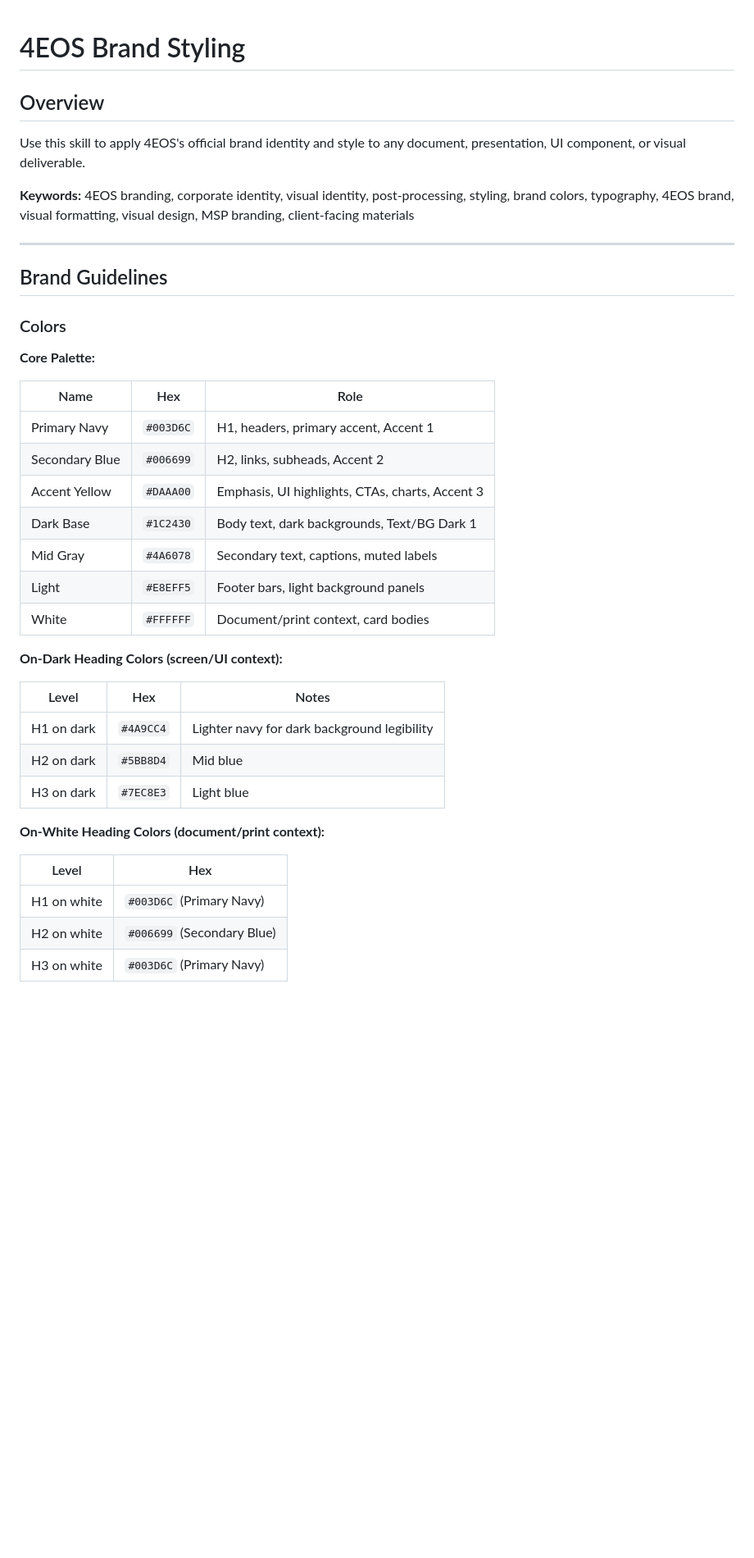
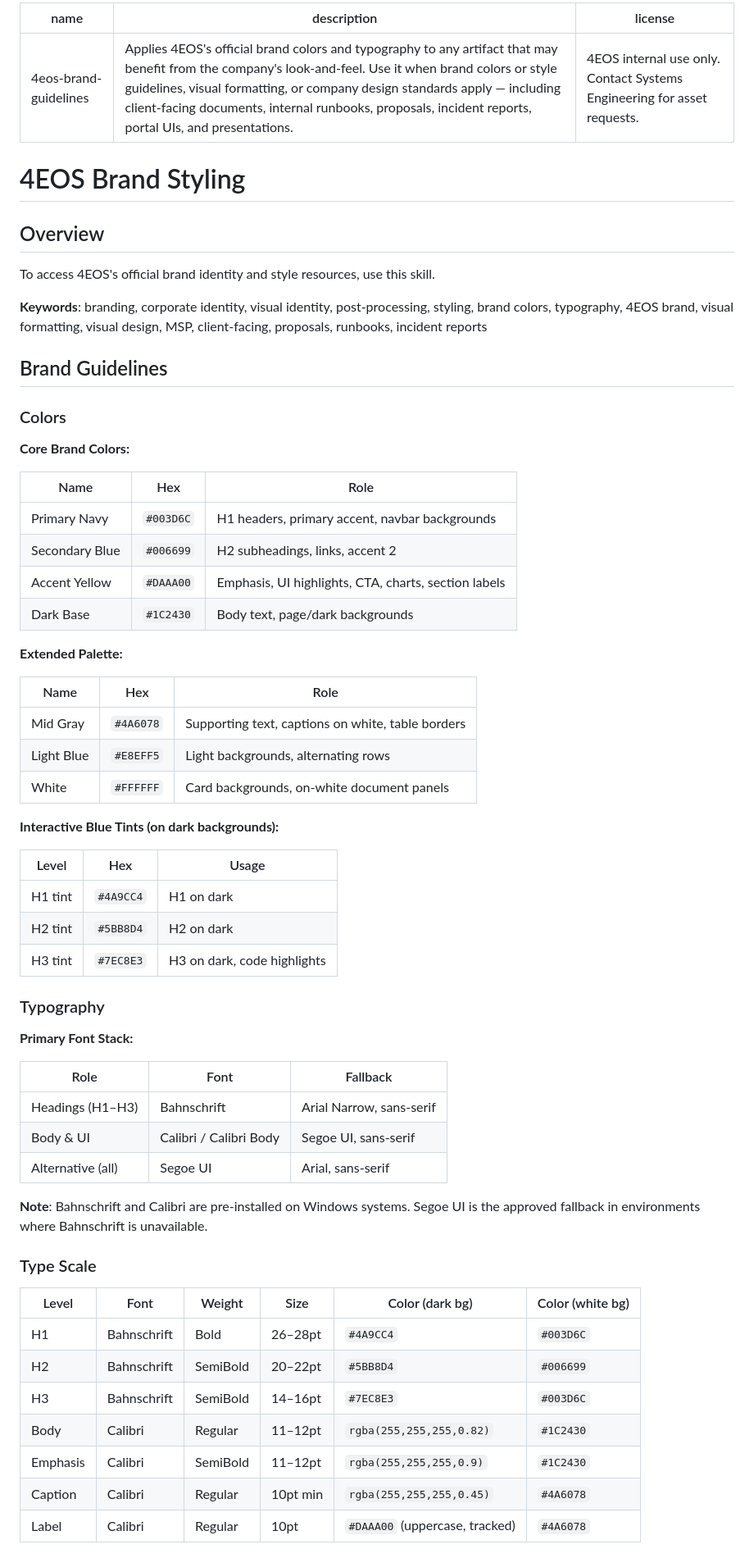
Before and after one commit to 4EOS/branding, a Markdown page: README.md, the part around one of its changes. Shown at 82% size. Rendered like a GitHub page; blank space fills up the shorter version.

```diff
--- a/README.md
+++ b/README.md
@@ -1,40 +1,67 @@
+---
+name: 4eos-brand-guidelines
+description: Applies 4EOS's official brand colors and typography to any artifact that may benefit from the company's look-and-feel. Use it when brand colors or style guidelines, visual formatting, or company design standards apply — including client-facing documents, internal runbooks, proposals, incident reports, portal UIs, and presentations.
+license: 4EOS internal use only. Contact Systems Engineering for asset requests.
+---
+
 # 4EOS Brand Styling
 
 ## Overview
-Use this skill to apply 4EOS's official brand identity and style to any document, presentation, UI component, or visual deliverable.
 
-**Keywords:** 4EOS branding, corporate identity, visual identity, post-processing, styling, brand colors, typography, 4EOS brand, visual formatting, visual design, MSP branding, client-facing materials
+To access 4EOS's official brand identity and style resources, use this skill.
 
----
+**Keywords**: branding, corporate identity, visual identity, post-processing, styling, brand colors, typography, 4EOS brand, visual formatting, visual design, MSP, client-facing, proposals, runbooks, incident reports
 
 ## Brand Guidelines
 
 ### Colors
 
-**Core Palette:**
+**Core Brand Colors:**
 
-| Name | Hex | Role |
-|---|---|---|
-| Primary Navy | `#003D6C` | H1, headers, primary accent, Accent 1 |
-| Secondary Blue | `#006699` | H2, links, subheads, Accent 2 |
-| Accent Yellow | `#DAAA00` | Emphasis, UI highlights, CTAs, charts, Accent 3 |
-| Dark Base | `#1C2430` | Body text, dark backgrounds, Text/BG Dark 1 |
-| Mid Gray | `#4A6078` | Secondary text, captions, muted labels |
-| Light | `#E8EFF5` | Footer bars, light background panels |
-| White | `#FFFFFF` | Document/print context, card bodies |
+| Name            | Hex       | Role                                      |
+|-----------------|-----------|-------------------------------------------|
+| Primary Navy    | `#003D6C` | H1 headers, primary accent, navbar backgrounds |
+| Secondary Blue  | `#006699` | H2 subheadings, links, accent 2           |
+| Accent Yellow   | `#DAAA00` | Emphasis, UI highlights, CTA, charts, section labels |
+| Dark Base       | `#1C2430` | Body text, page/dark backgrounds          |
 
-**On-Dark Heading Colors (screen/UI context):**
+**Extended Palette:**
 
-| Level | Hex | Notes |
-|---|---|---|
-| H1 on dark | `#4A9CC4` | Lighter navy for dark background legibility |
-| H2 on dark | `#5BB8D4` | Mid blue |
-| H3 on dark | `#7EC8E3` | Light blue |
+| Name        | Hex       | Role                                         |
+|-------------|-----------|----------------------------------------------|
+| Mid Gray    | `#4A6078` | Supporting text, captions on white, table borders |
+| Light Blue  | `#E8EFF5` | Light backgrounds, alternating rows          |
+| White       | `#FFFFFF` | Card backgrounds, on-white document panels   |
 
-**On-White Heading Colors (document/print context):**
+**Interactive Blue Tints (on dark backgrounds):**
 
-| Level | Hex |
-|---|---|
-| H1 on white | `#003D6C` (Primary Navy) |
-| H2 on white | `#006699` (Secondary Blue) |
-| H3 on white | `#003D6C` (Primary Navy) |
+| Level    | Hex       | Usage              |
+|----------|-----------|--------------------|
+| H1 tint  | `#4A9CC4` | H1 on dark         |
+| H2 tint  | `#5BB8D4` | H2 on dark         |
+| H3 tint  | `#7EC8E3` | H3 on dark, code highlights |
+
+### Typography
+
+**Primary Font Stack:**
+
+| Role              | Font                          | Fallback             |
+|-------------------|-------------------------------|----------------------|
+| Headings (H1–H3)  | Bahnschrift                   | Arial Narrow, sans-serif |
+| Body & UI         | Calibri / Calibri Body        | Segoe UI, sans-serif |
+| Alternative (all) | Segoe UI                      | Arial, sans-serif    |
+
+**Note**: Bahnschrift and Calibri are pre-installed on Windows systems. Segoe UI is the approved fallback in environments where Bahnschrift is unavailable.
+
+### Type Scale
+
+| Level    | Font              | Weight   | Size      | Color (dark bg) | Color (white bg) |
+|----------|-------------------|----------|-----------|-----------------|------------------|
+| H1       | Bahnschrift       | Bold     | 26–28pt   | `#4A9CC4`       | `#003D6C`        |
+| H2       | Bahnschrift       | SemiBold | 20–22pt   | `#5BB8D4`       | `#006699`        |
+| H3       | Bahnschrift       | SemiBold | 14–16pt   | `#7EC8E3`       | `#003D6C`        |
+| Body     | Calibri           | Regular  | 11–12pt   | `rgba(255,255,255,0.82)` | `#1C2430` |
+| Emphasis | Calibri           | SemiBold | 11–12pt   | `rgba(255,255,255,0.9)`  | `#1C2430` |
+| Caption  | Calibri           | Regular  | 10pt min  | `rgba(255,255,255,0.45)` | `#4A6078` |
+| Label    | Calibri           | Regular  | 10pt      | `#DAAA00` (uppercase, tracked) | `#4A6078` |
+
```
Also changed, not shown: other parts of README.md (+75 -109 lines).
